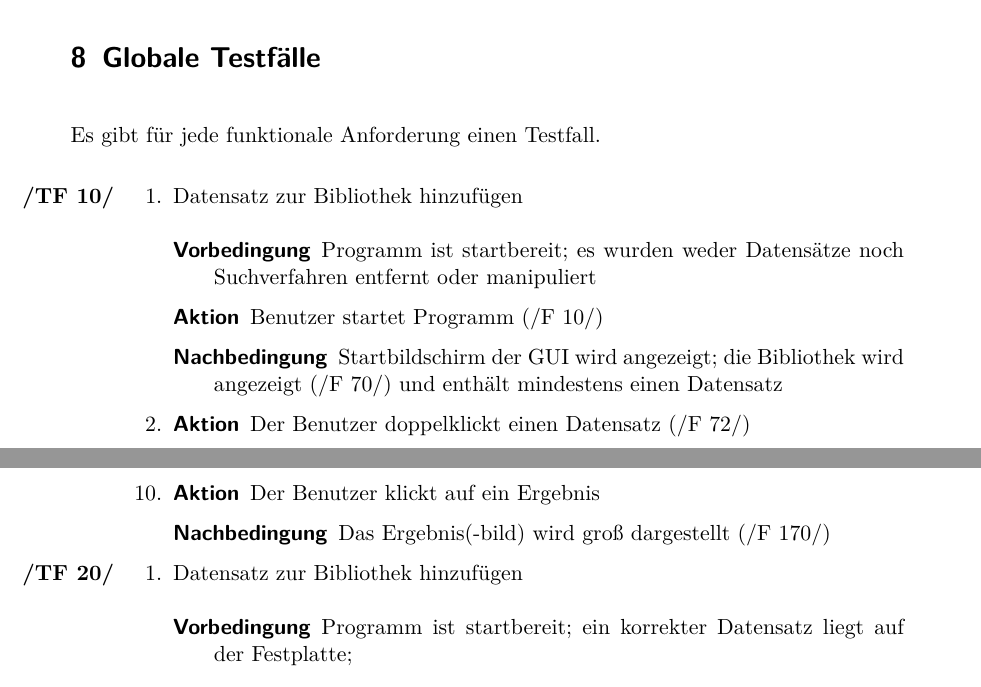
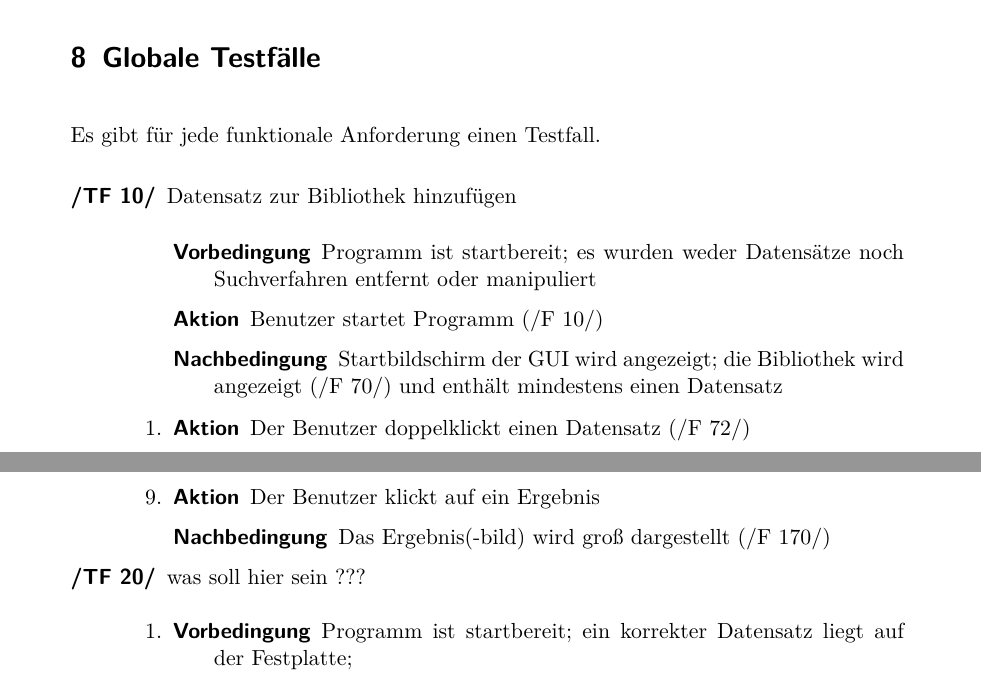
Before and after one commit to aschuman/CoBaB, a LaTeX document (doc/01-Pflichtenheft/pflichtenheft.tex, which reads doc/01-Pflichtenheft/globale_testfaelle.tex): two parts of pages 9 and 10 of 17, joined at a grey line, cut so that both start at the same text. Compiled offline with pdfLaTeX.

Commit message:
change for better aligment (enumeratr -> description)

```diff
--- a/doc/01-Pflichtenheft/globale_testfaelle.tex
+++ b/doc/01-Pflichtenheft/globale_testfaelle.tex
@@ -1,10 +1,10 @@
 % !TeX spellcheck = de_DE_frami
 	Es gibt für jede funktionale Anforderung einen Testfall.
 
-\begin{enumerate} [label=\bfseries /TF \arabic*0/]
-	\item
+\begin{description}
+	\item[\req{TF 10}] Datensatz zur Bibliothek hinzufügen
 	\begin{enumerate}
-		\item Datensatz zur Bibliothek hinzufügen % Vorgang zu generisch beschrieben; ToDo: bestimmte Datensätze und Verfahren zur konkretisierung spezifizieren und hier verwenden
+		% Vorgang zu generisch beschrieben; ToDo: bestimmte Datensätze und Verfahren zur konkretisierung spezifizieren und hier verwenden
 		\begin{description}
 			\item[Vorbedingung] Programm ist startbereit; es wurden weder Datensätze noch Suchverfahren entfernt oder manipuliert
 			\item[Aktion] Benutzer startet Programm (\req{F 10})
@@ -56,9 +56,9 @@
 			\item[Nachbedingung] Das Ergebnis(-bild) wird groß dargestellt (\req{F 170})
 		\end{description}
 	\end{enumerate}
-	\item
+	\item[\req{TF 20}] was soll hier sein ???
 	\begin{enumerate}
-		\item Datensatz zur Bibliothek hinzufügen
+		\item
 		\begin{description}
 			\item[Vorbedingung] Programm ist startbereit; ein korrekter Datensatz liegt auf der Festplatte; % "korrekt" = ?
 			\item[Aktion] Benutzer startet Programm (\req{F 10})
```
Also changed, not shown: doc/01-Pflichtenheft/globale_testfaelle.tex (6 more changed lines).
